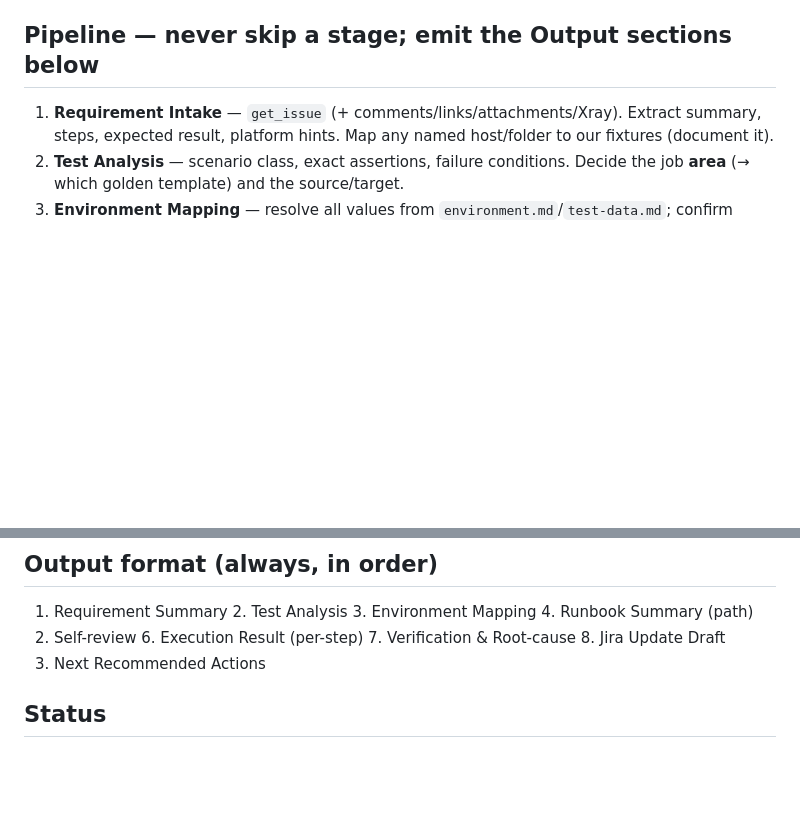
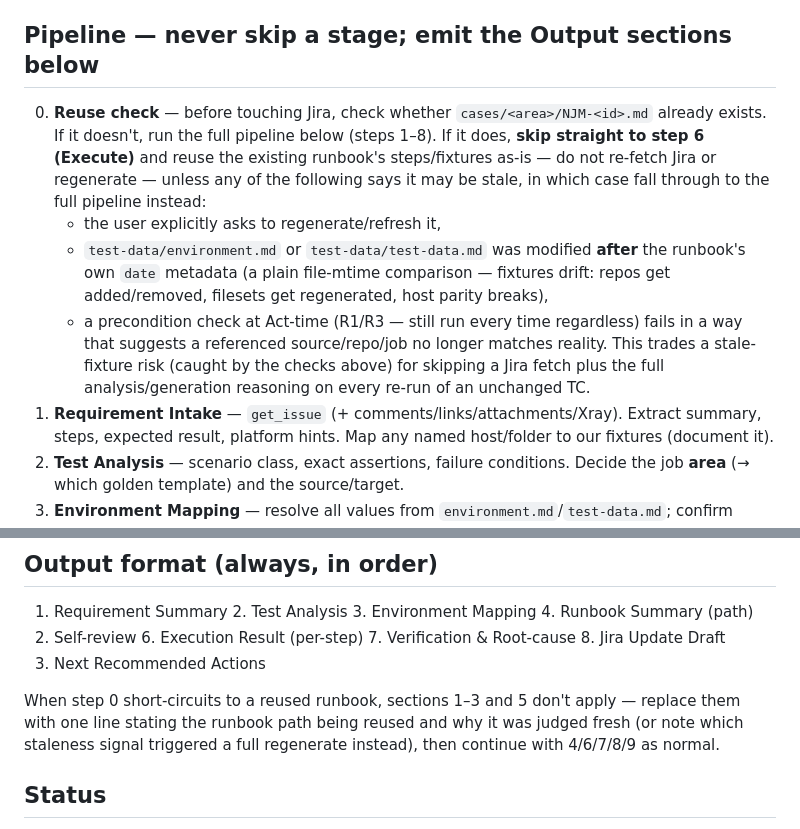
Before and after one commit to triton-ops/flb-automation, a Markdown page: docs/EXECUTION_PROMPT.md, 2 parts joined by grey strips. Rendered like a GitHub page; blank space fills up the shorter version.

```diff
--- a/docs/EXECUTION_PROMPT.md
+++ b/docs/EXECUTION_PROMPT.md
@@ -62,6 +62,19 @@ version-controlled in the repo, not fetched live.
 - `cases/TEMPLATE.md` — runbook skeleton.
 
 ## Pipeline — never skip a stage; emit the Output sections below
+0. **Reuse check** — before touching Jira, check whether `cases/<area>/NJM-<id>.md` already
+   exists. If it doesn't, run the full pipeline below (steps 1–8). If it does, **skip straight to
+   step 6 (Execute)** and reuse the existing runbook's steps/fixtures as-is — do not re-fetch
+   Jira or regenerate — unless any of the following says it may be stale, in which case fall
+   through to the full pipeline instead:
+   - the user explicitly asks to regenerate/refresh it,
+   - `test-data/environment.md` or `test-data/test-data.md` was modified **after** the runbook's
+     own `date` metadata (a plain file-mtime comparison — fixtures drift: repos get added/removed,
+     filesets get regenerated, host parity breaks),
+   - a precondition check at Act-time (R1/R3 — still run every time regardless) fails in a way
+     that suggests a referenced source/repo/job no longer matches reality.
+   This trades a stale-fixture risk (caught by the checks above) for skipping a Jira fetch plus
+   the full analysis/generation reasoning on every re-run of an unchanged TC.
 1. **Requirement Intake** — `get_issue` (+ comments/links/attachments/Xray). Extract summary,
    steps, expected result, platform hints. Map any named host/folder to our fixtures (document it).
 2. **Test Analysis** — scenario class, exact assertions, failure conditions. Decide the job **area**
@@ -119,6 +132,10 @@ the runbook itself; failure analysis + categories + environment.properties are a
 5. Self-review  6. Execution Result (per-step)  7. Verification & Root-cause  8. Jira Update Draft
 9. Next Recommended Actions
 
+When step 0 short-circuits to a reused runbook, sections 1–3 and 5 don't apply — replace them
+with one line stating the runbook path being reused and why it was judged fresh (or note which
+staleness signal triggered a full regenerate instead), then continue with 4/6/7/8/9 as normal.
+
 ## Status
 Re-based on the new appliances 2026-07-06 (NBR 11.2.1). All three areas build jobs via **R4c**
 self-contained canonical templates (no live-job dependency). **FLB (nbr-84)** validated
```
Also changed, not shown: other parts of docs/EXECUTION_PROMPT.md (+2 -2 lines), README.md (+8 -1 lines).
